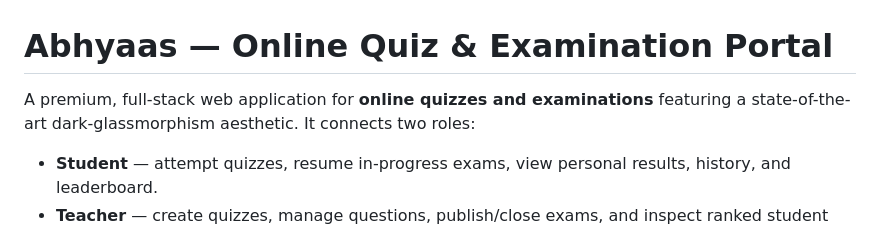
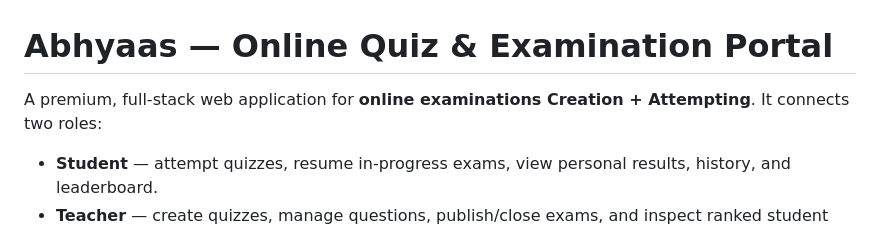
Before and after one commit to oomnii/ABHYAAS-OnlineExam-Portal, a Markdown page: README.md, the part around the change. GitHub-like rendering.

Commit message:
Revise README to clarify application features
Updated the description to emphasize online examination creation and attempting.

```diff
--- a/README.md
+++ b/README.md
@@ -1,6 +1,6 @@
 # Abhyaas — Online Quiz & Examination Portal
 
-A premium, full-stack web application for **online quizzes and examinations** featuring a state-of-the-art dark-glassmorphism aesthetic. It connects two roles:
+A premium, full-stack web application for **online examinations Creation + Attempting**. It connects two roles:
 
 - **Student** — attempt quizzes, resume in-progress exams, view personal results, history, and leaderboard.
 - **Teacher** — create quizzes, manage questions, publish/close exams, and inspect ranked student attempts.
```
